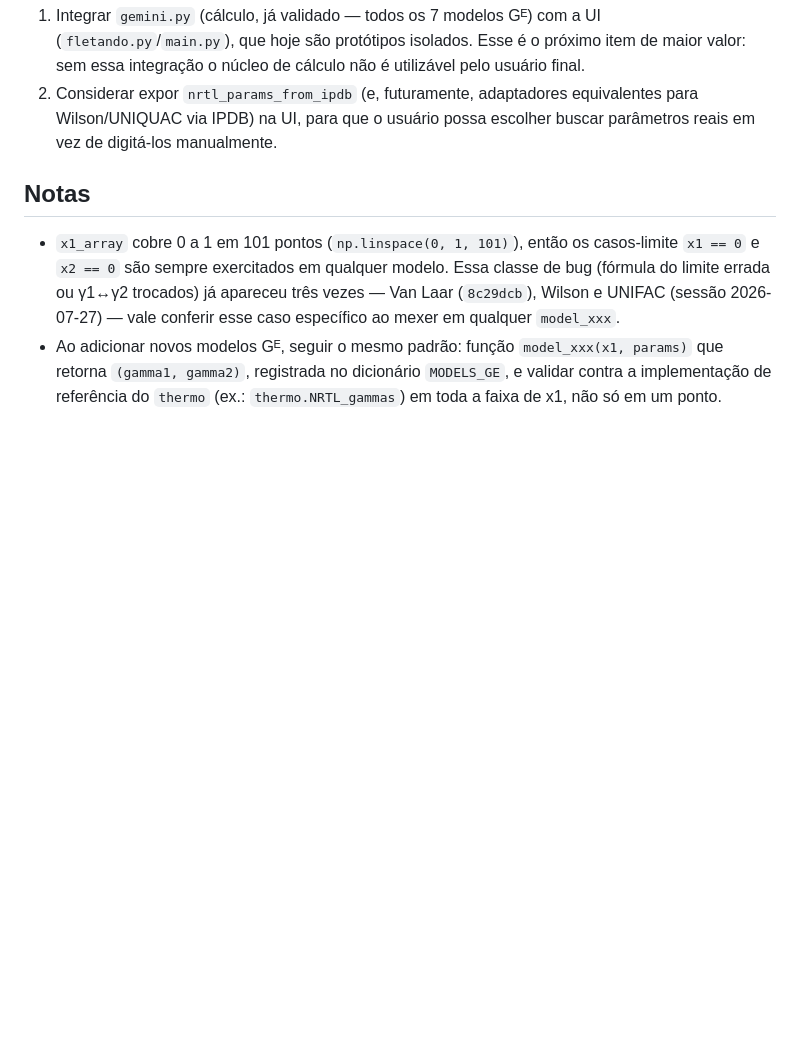
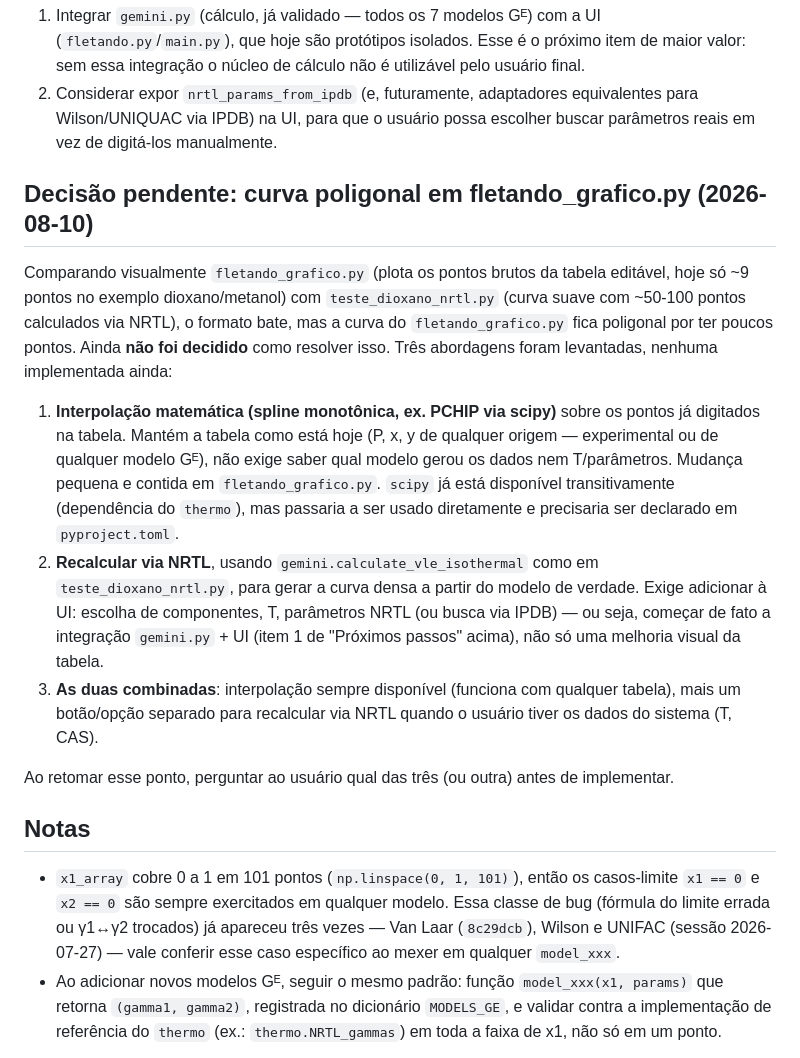
Before and after one commit to Lins84/equilibrio-fases-GE-tcc, a Markdown page: CLAUDE.md, the part around the change. Drawn GitHub-style; blank space fills up the shorter version.

Commit message:
Registra decisão pendente sobre curva poligonal em fletando_grafico.py
Documenta as 3 abordagens levantadas (interpolação, recálculo via NRTL,
ou ambas) para deixar a curva mais densa/suave, sem implementar nenhuma
ainda — fica como item de ação futura no roadmap.

Co-Authored-By: Claude Sonnet 5 <noreply@anthropic.com>

```diff
--- a/CLAUDE.md
+++ b/CLAUDE.md
@@ -129,6 +129,35 @@ Com isso, os **7 modelos Gᴱ** (`Margules 1P/2P`, `Van Laar`, `Wilson`,
    equivalentes para Wilson/UNIQUAC via IPDB) na UI, para que o usuário
    possa escolher buscar parâmetros reais em vez de digitá-los manualmente.
 
+## Decisão pendente: curva poligonal em fletando_grafico.py (2026-08-10)
+
+Comparando visualmente `fletando_grafico.py` (plota os pontos brutos da
+tabela editável, hoje só ~9 pontos no exemplo dioxano/metanol) com
+`teste_dioxano_nrtl.py` (curva suave com ~50-100 pontos calculados via
+NRTL), o formato bate, mas a curva do `fletando_grafico.py` fica poligonal
+por ter poucos pontos. Ainda **não foi decidido** como resolver isso.
+Três abordagens foram levantadas, nenhuma implementada ainda:
+
+1. **Interpolação matemática (spline monotônica, ex. PCHIP via scipy)**
+   sobre os pontos já digitados na tabela. Mantém a tabela como está hoje
+   (P, x, y de qualquer origem — experimental ou de qualquer modelo Gᴱ),
+   não exige saber qual modelo gerou os dados nem T/parâmetros. Mudança
+   pequena e contida em `fletando_grafico.py`. `scipy` já está disponível
+   transitivamente (dependência do `thermo`), mas passaria a ser usado
+   diretamente e precisaria ser declarado em `pyproject.toml`.
+2. **Recalcular via NRTL**, usando `gemini.calculate_vle_isothermal` como
+   em `teste_dioxano_nrtl.py`, para gerar a curva densa a partir do modelo
+   de verdade. Exige adicionar à UI: escolha de componentes, T, parâmetros
+   NRTL (ou busca via IPDB) — ou seja, começar de fato a integração
+   `gemini.py` + UI (item 1 de "Próximos passos" acima), não só uma
+   melhoria visual da tabela.
+3. **As duas combinadas**: interpolação sempre disponível (funciona com
+   qualquer tabela), mais um botão/opção separado para recalcular via NRTL
+   quando o usuário tiver os dados do sistema (T, CAS).
+
+Ao retomar esse ponto, perguntar ao usuário qual das três (ou outra) antes
+de implementar.
+
 ## Notas
 
 - `x1_array` cobre 0 a 1 em 101 pontos (`np.linspace(0, 1, 101)`), então os
```
